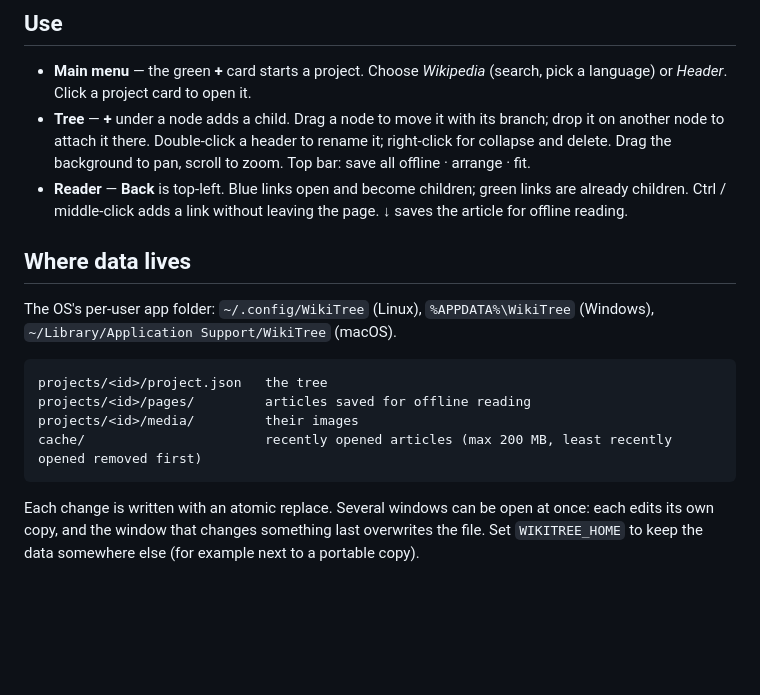
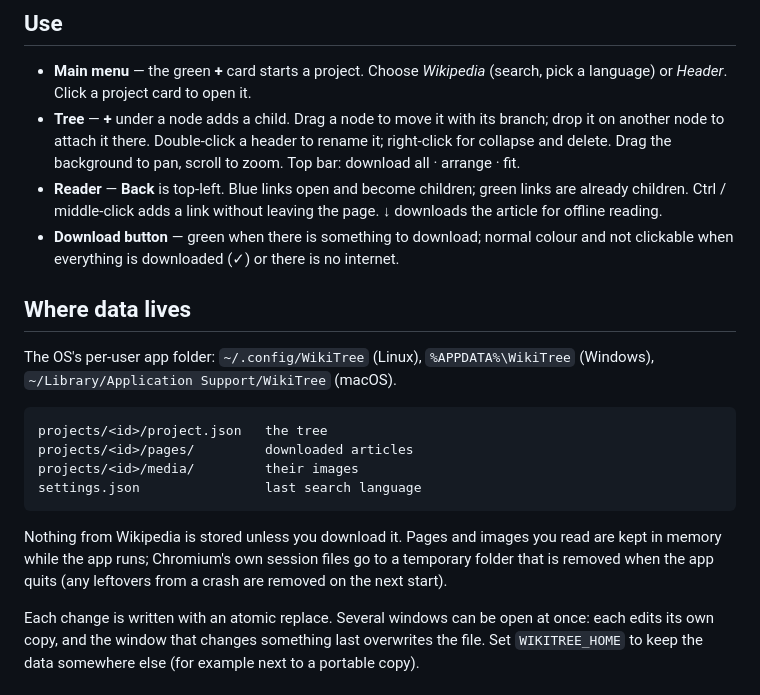
Before and after one commit to boraned/wikitree, a Markdown page: README.md, the part around one of its changes. Drawn GitHub-style; blank space fills up the shorter version.

````diff
--- a/README.md
+++ b/README.md
@@ -50,9 +51,11 @@ Get the latest build from [Releases](https://github.com/boraned/wikitree/release
   or *Header*. Click a project card to open it.
 - **Tree** — **+** under a node adds a child. Drag a node to move it with its branch; drop it on another
   node to attach it there. Double-click a header to rename it; right-click for collapse and delete.
-  Drag the background to pan, scroll to zoom. Top bar: save all offline · arrange · fit.
+  Drag the background to pan, scroll to zoom. Top bar: download all · arrange · fit.
 - **Reader** — **Back** is top-left. Blue links open and become children; green links are already children.
-  Ctrl / middle-click adds a link without leaving the page. ↓ saves the article for offline reading.
+  Ctrl / middle-click adds a link without leaving the page. ↓ downloads the article for offline reading.
+- **Download button** — green when there is something to download; normal colour and not clickable when
+  everything is downloaded (✓) or there is no internet.
 
 ## Where data lives
 
@@ -61,10 +64,14 @@ The OS's per-user app folder: `~/.config/WikiTree` (Linux), `%APPDATA%\WikiTree`
 
 ```
 projects/<id>/project.json   the tree
-projects/<id>/pages/         articles saved for offline reading
+projects/<id>/pages/         downloaded articles
 projects/<id>/media/         their images
-cache/                       recently opened articles (max 200 MB, least recently opened removed first)
+settings.json                last search language
 ```
+
+Nothing from Wikipedia is stored unless you download it. Pages and images you read are kept in memory
+while the app runs; Chromium's own session files go to a temporary folder that is removed when the app
+quits (any leftovers from a crash are removed on the next start).
 
 Each change is written with an atomic replace. Several windows can be open at once: each edits its own
 copy, and the window that changes something last overwrites the file. Set `WIKITREE_HOME` to keep the
````
Also changed, not shown: other parts of README.md (+5 -4 lines), CHANGELOG.md (+4 -2 lines), docs/screenshots/picker.png, docs/screenshots/reader.png, docs/screenshots/tree.png, 15 other files.
